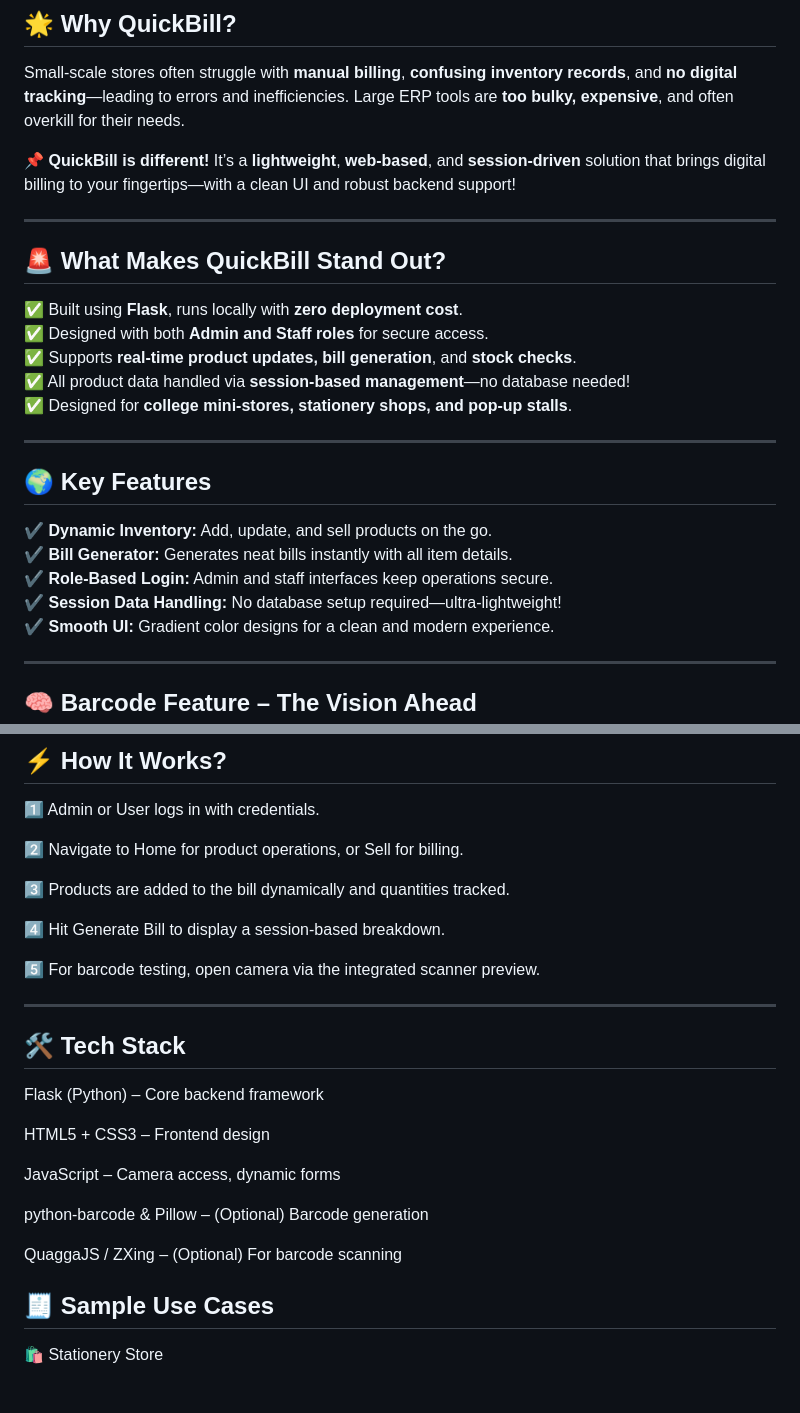
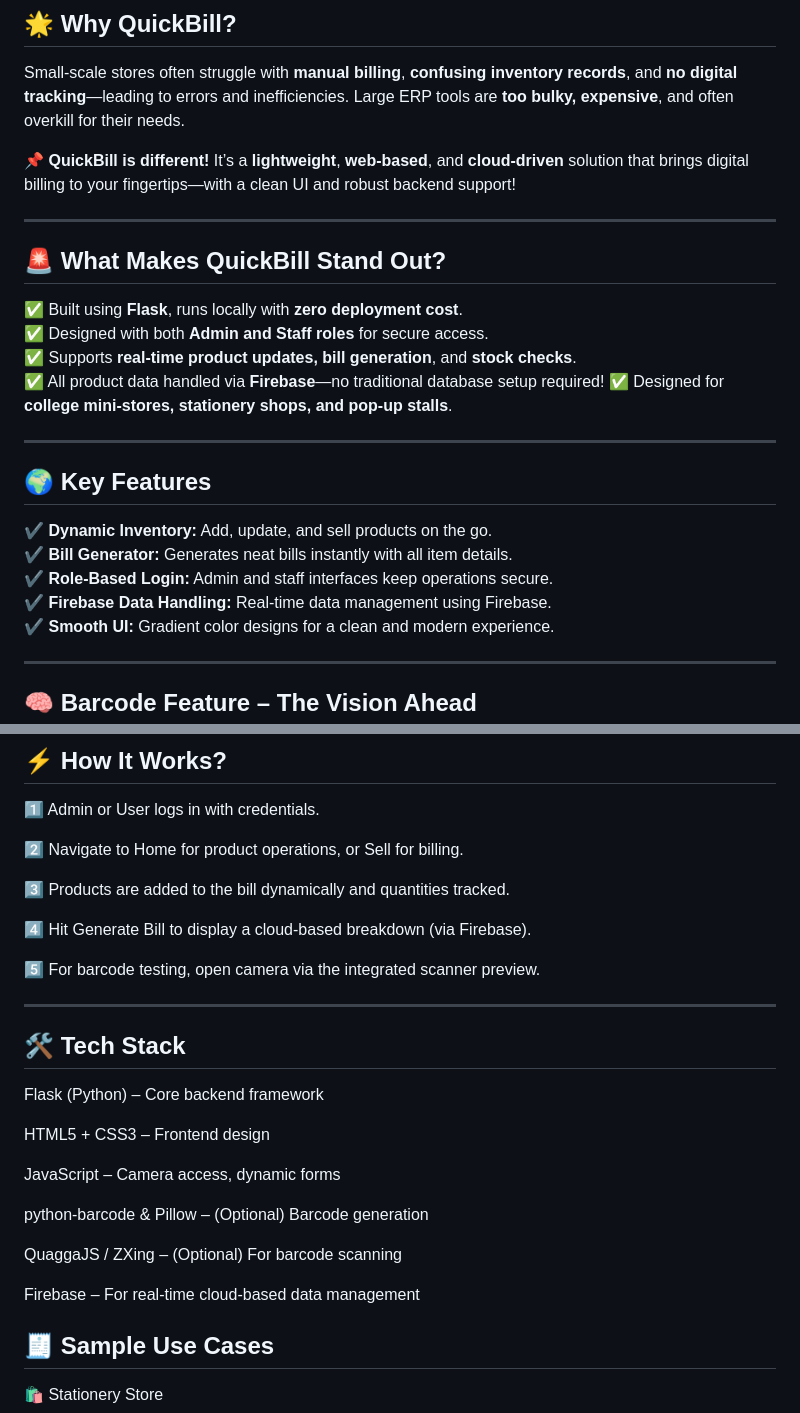
Before and after one commit to DeepakGowda-Official/Quick_Bill, a Markdown page: README.md, 2 parts joined by grey strips. GitHub-like rendering; blank space fills up the shorter version.

```diff
--- a/README.md
+++ b/README.md
@@ -8,7 +8,7 @@
 
 Small-scale stores often struggle with **manual billing**, **confusing inventory records**, and **no digital tracking**—leading to errors and inefficiencies. Large ERP tools are **too bulky, expensive**, and often overkill for their needs.
 
-📌 **QuickBill is different!** It’s a **lightweight**, **web-based**, and **session-driven** solution that brings digital billing to your fingertips—with a clean UI and robust backend support!
+📌 **QuickBill is different!** It’s a **lightweight**, **web-based**, and **cloud-driven** solution that brings digital billing to your fingertips—with a clean UI and robust backend support!
 
 ---
 
@@ -17,7 +17,7 @@ Small-scale stores often struggle with **manual billing**, **confusing inventory
 ✅ Built using **Flask**, runs locally with **zero deployment cost**.
 ✅ Designed with both **Admin and Staff roles** for secure access.
 ✅ Supports **real-time product updates, bill generation**, and **stock checks**.
-✅ All product data handled via **session-based management**—no database needed!
+✅ All product data handled via **Firebase**—no traditional database setup required!
 ✅ Designed for **college mini-stores, stationery shops, and pop-up stalls**.
 
 ---
@@ -27,7 +27,7 @@ Small-scale stores often struggle with **manual billing**, **confusing inventory
 ✔️ **Dynamic Inventory:** Add, update, and sell products on the go.
 ✔️ **Bill Generator:** Generates neat bills instantly with all item details.
 ✔️ **Role-Based Login:** Admin and staff interfaces keep operations secure.
-✔️ **Session Data Handling:** No database setup required—ultra-lightweight!
+✔️ **Firebase Data Handling:** Real-time data management using Firebase.
 ✔️ **Smooth UI:** Gradient color designs for a clean and modern experience.
 
 ---
@@ -75,7 +75,7 @@ Barcode scanners vary significantly based on industry & scale:
 
 3️⃣ Products are added to the bill dynamically and quantities tracked.
 
-4️⃣ Hit Generate Bill to display a session-based breakdown.
+4️⃣ Hit Generate Bill to display a cloud-based breakdown (via Firebase).
 
 5️⃣ For barcode testing, open camera via the integrated scanner preview.
 
@@ -93,6 +93,7 @@ python-barcode & Pillow – (Optional) Barcode generation
 
 QuaggaJS / ZXing – (Optional) For barcode scanning
 
+Firebase – For real-time cloud-based data management
 
 ## 🧾 Sample Use Cases
 
```
